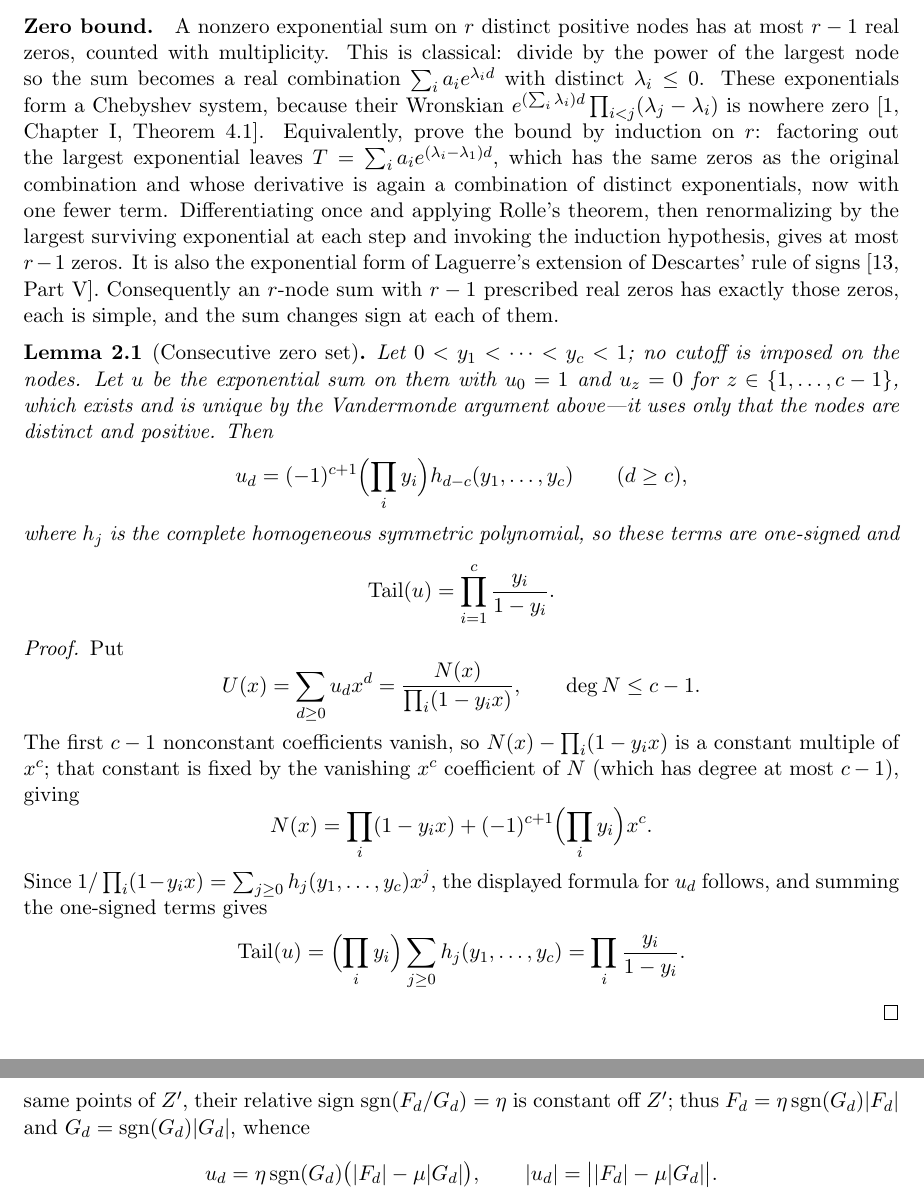
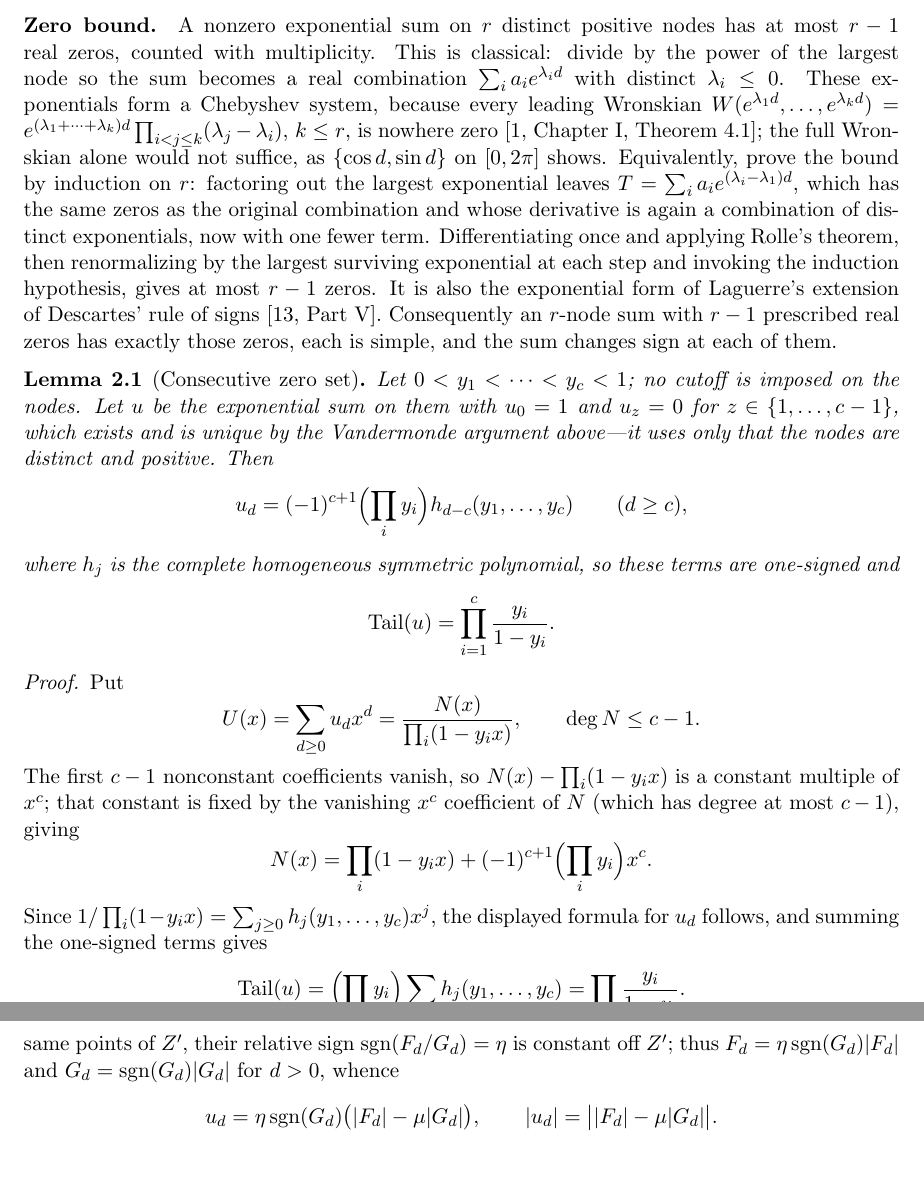
Before and after one commit to bangyen/coefficient-mass, a LaTeX paper (coefficient-mass.tex): two parts of pages 3 and 6 of 18, joined at a grey line, cut so that both start at the same text, the shorter picture padded with empty space. Compiled offline with pdfLaTeX.

Commit message:
coefficient-mass: fix the Chebyshev justification in the zero bound
A nowhere-zero full Wronskian does not make a family a Chebyshev system --
{cos d, sin d} on [0,2pi] has Wronskian identically 1, yet sin has three zeros
there against the r-1 = 1 the bound would allow.  What Karlin-Studden I.4.1
needs is every LEADING Wronskian, and here each is a nonzero Vandermonde
multiple e^{(lam_1+...+lam_k)d} prod_{i<j<=k}(lam_j-lam_i).  The conclusion
was never in doubt: the Rolle induction given in the same paragraph is
self-contained and proves the bound outright.

Also pinned F_d = eta sgn(G_d)|F_d| to d > 0, where it holds; at d = 0 the
factor sgn(G_0) vanishes and the proof already evaluates that case directly.

Section 2 is otherwise unchanged: independent review found no gap in the
interlacing count, the sign bookkeeping, eq:split, eq:drive, eq:gamma, or the
strictness argument, and 45,778 exact tail configurations (c<=5, nodes <=1/2,
all Z) gave 0 violations with equality in all 400 consecutive cases and strict
inequality in all 45,378 displaced ones.

```diff
--- a/coefficient-mass.tex
+++ b/coefficient-mass.tex
@@ -179,9 +179,12 @@ A nonzero exponential sum on $r$ distinct positive nodes has at most $r-1$
 real zeros, counted with multiplicity.  This is classical: divide by the
 power of the largest node so the sum becomes a real combination
 $\sum_ia_ie^{\lambda_id}$ with distinct $\lambda_i\le0$.  These exponentials
-form a Chebyshev system, because their Wronskian
-$e^{(\sum_i\lambda_i)d}\prod_{i<j}(\lambda_j-\lambda_i)$ is nowhere
-zero~\cite[Chapter~I, Theorem~4.1]{karlin-studden}.  Equivalently, prove the
+form a Chebyshev system, because every leading Wronskian
+$W(e^{\lambda_1d},\ldots,e^{\lambda_kd})
+=e^{(\lambda_1+\cdots+\lambda_k)d}\prod_{i<j\le k}(\lambda_j-\lambda_i)$,
+$k\le r$, is nowhere zero~\cite[Chapter~I,
+Theorem~4.1]{karlin-studden}; the full Wronskian alone would not suffice, as
+$\{\cos d,\sin d\}$ on $[0,2\pi]$ shows.  Equivalently, prove the
 bound by induction on $r$: factoring out the largest exponential leaves
 $T=\sum_ia_ie^{(\lambda_i-\lambda_1)d}$, which has the same zeros as the
 original combination and whose derivative is again a combination of distinct
@@ -384,7 +387,7 @@ zeros $Z'$ and no others, and at $z$ it has one additional simple zero.  Write
 $\eta=\sgn(F_z)$ and $\mu=|F_z|$, so $u=F-\eta\mu G$.  Since $F$ and $G$ flip
 at exactly the same points of $Z'$, their relative sign
 $\sgn(F_d/G_d)=\eta$ is constant off $Z'$; thus $F_d=\eta\sgn(G_d)|F_d|$ and
-$G_d=\sgn(G_d)|G_d|$, whence
+$G_d=\sgn(G_d)|G_d|$ for $d>0$, whence
 \[
   u_d=\eta\sgn(G_d)\bigl(|F_d|-\mu|G_d|\bigr),
   \qquad
```
